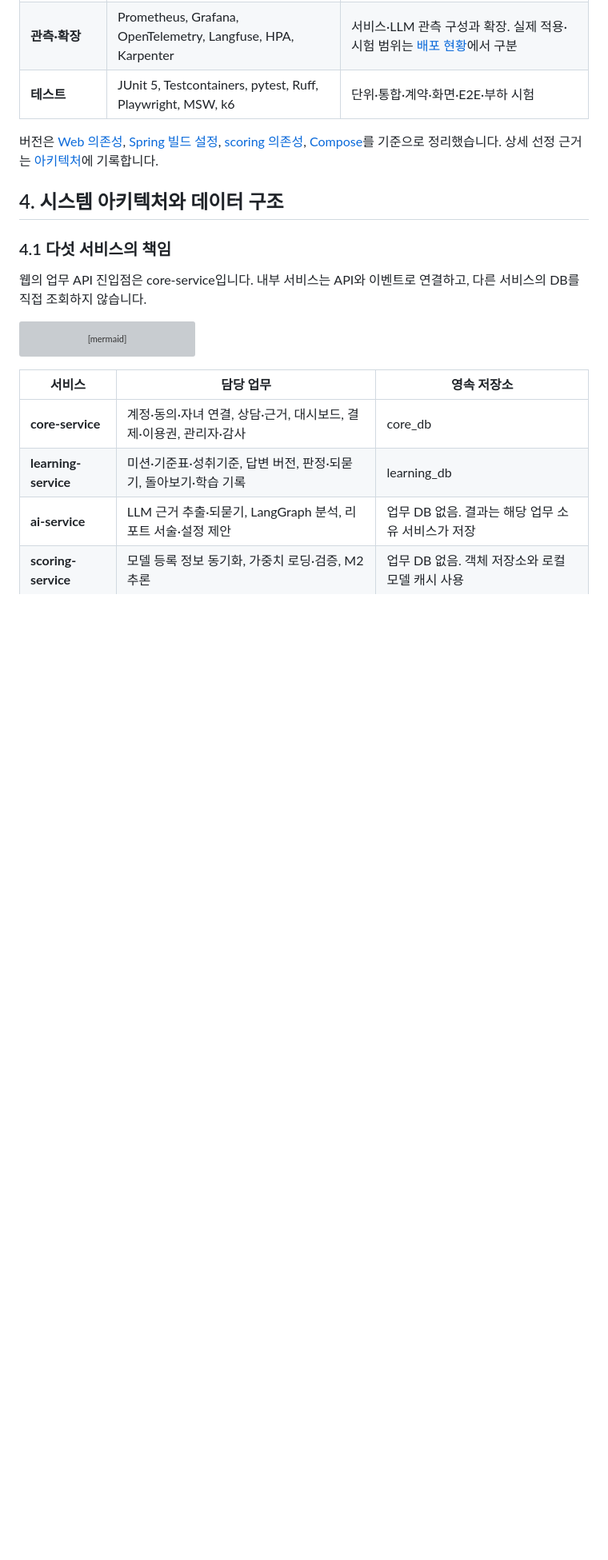
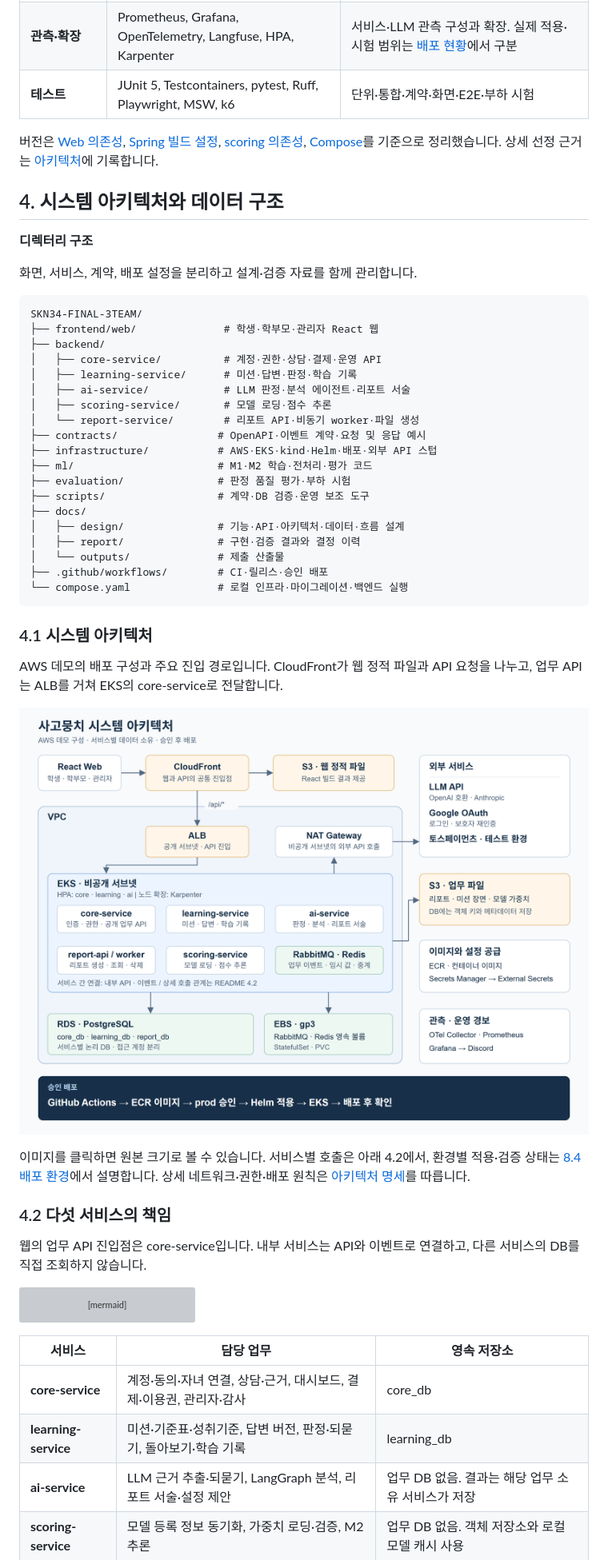
Before and after one commit to SKNETWORKS-FAMILY-AICAMP/SKN34-FINAL-3TEAM, a Markdown page: README.md, the part around one of its changes. Shown at 80% size. Rendered like a GitHub page; pictures changed too: docs/assets/readme/system-architecture.png (added); blank space fills up the shorter version; grey boxes are pictures that could not be loaded.

Commit message:
docs: README 기술 스택 분류와 아키텍처·설계 문서 안내 보완

````diff
--- a/README.md
+++ b/README.md
@@ -151,7 +141,41 @@ flowchart LR
 <a id="architecture"></a>
 ## 4. 시스템 아키텍처와 데이터 구조
 
-### 4.1 다섯 서비스의 책임
+**디렉터리 구조**
+
+화면, 서비스, 계약, 배포 설정을 분리하고 설계·검증 자료를 함께 관리합니다.
+
+```text
+SKN34-FINAL-3TEAM/
+├── frontend/web/              # 학생·학부모·관리자 React 웹
+├── backend/
+│   ├── core-service/          # 계정·권한·상담·결제·운영 API
+│   ├── learning-service/      # 미션·답변·판정·학습 기록
+│   ├── ai-service/            # LLM 판정·분석 에이전트·리포트 서술
+│   ├── scoring-service/       # 모델 로딩·점수 추론
+│   └── report-service/        # 리포트 API·비동기 worker·파일 생성
+├── contracts/                # OpenAPI·이벤트 계약·요청 및 응답 예시
+├── infrastructure/           # AWS·EKS·kind·Helm·배포·외부 API 스텁
+├── ml/                       # M1·M2 학습·전처리·평가 코드
+├── evaluation/               # 판정 품질 평가·부하 시험
+├── scripts/                  # 계약·DB 검증·운영 보조 도구
+├── docs/
+│   ├── design/               # 기능·API·아키텍처·데이터·흐름 설계
+│   ├── report/               # 구현·검증 결과와 결정 이력
+│   └── outputs/              # 제출 산출물
+├── .github/workflows/        # CI·릴리스·승인 배포
+└── compose.yaml              # 로컬 인프라·마이그레이션·백엔드 실행
+```
+
+### 4.1 시스템 아키텍처
+
+AWS 데모의 배포 구성과 주요 진입 경로입니다. CloudFront가 웹 정적 파일과 API 요청을 나누고, 업무 API는 ALB를 거쳐 EKS의 core-service로 전달합니다.
+
+[![사고뭉치 시스템 아키텍처](docs/assets/readme/system-architecture.png)](docs/assets/readme/system-architecture.png)
+
+이미지를 클릭하면 원본 크기로 볼 수 있습니다. 서비스별 호출은 아래 4.2에서, 환경별 적용·검증 상태는 [8.4 배포 환경](#deployment)에서 설명합니다. 상세 네트워크·권한·배포 원칙은 [아키텍처 명세](docs/design/architecture.md)를 따릅니다.
+
+### 4.2 다섯 서비스의 책임
 
 웹의 업무 API 진입점은 core-service입니다. 내부 서비스는 API와 이벤트로 연결하고, 다른 서비스의 DB를 직접 조회하지 않습니다.
 
````
Also changed, not shown: other parts of README.md (+25 -19 lines), 1 other file.
